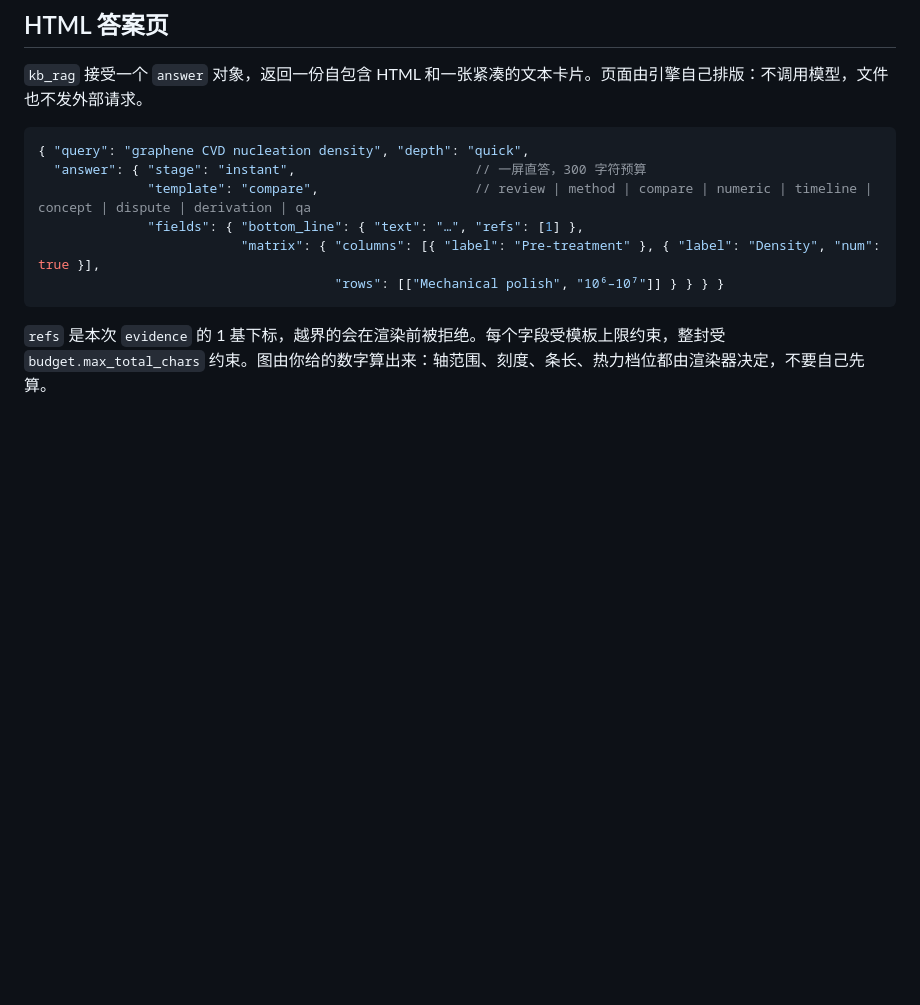
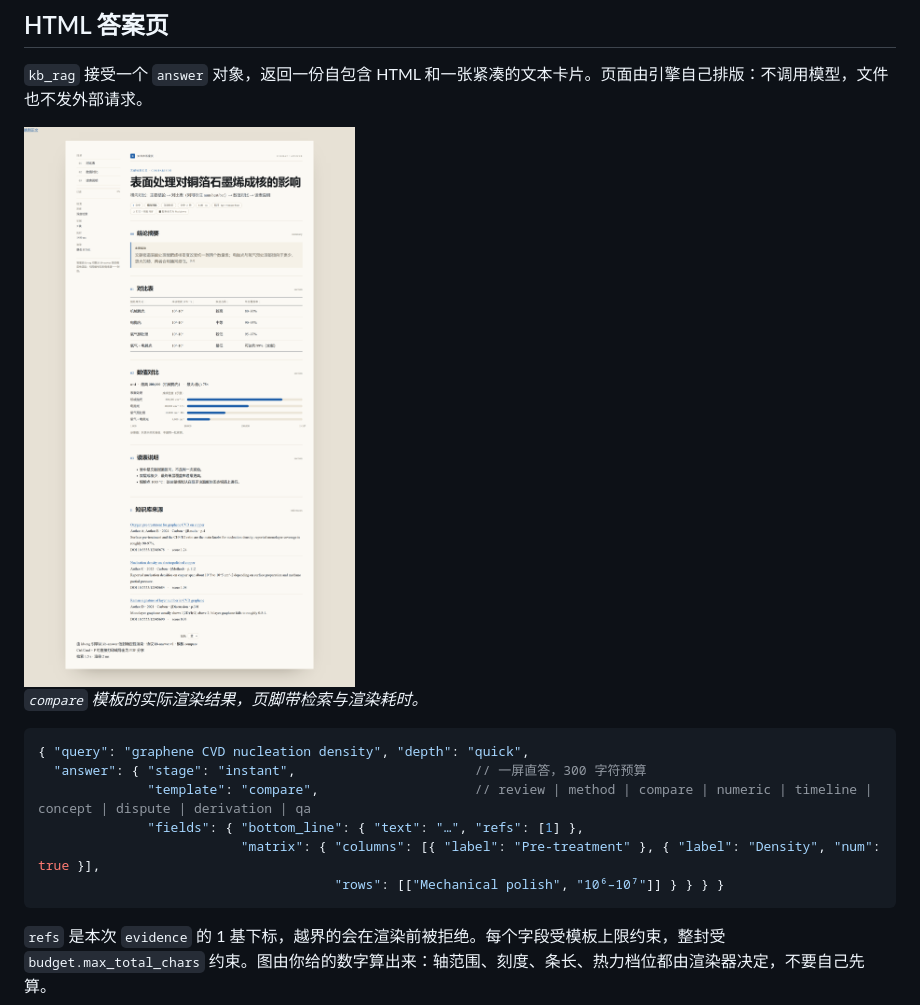
Before and after one commit to Breeze136/dsh-kb-rag, a Markdown page: README_CN.md, the part around the change. GitHub-like rendering; pictures changed too: docs/assets/answer-page-zh.png (added); blank space fills up the shorter version.

````diff
--- a/README_CN.md
+++ b/README_CN.md
@@ -158,6 +158,10 @@ BM25 按词元匹配。中文查询匹配不上英文正文，混合检索的关
 
 `kb_rag` 接受一个 `answer` 对象，返回一份自包含 HTML 和一张紧凑的文本卡片。页面由引擎自己排版：不调用模型，文件也不发外部请求。
 
+<img src="docs/assets/answer-page-zh.png" alt="HTML 答案页示例：对比表、数值条、来源与页脚耗时" width="900">
+
+*`compare` 模板的实际渲染结果，页脚带检索与渲染耗时。*
+
 ```jsonc
 { "query": "graphene CVD nucleation density", "depth": "quick",
   "answer": { "stage": "instant",                       // 一屏直答，300 字符预算
````
Also changed, not shown: README.md (+4 -0 lines), docs/assets/answer-page-en.png (added).
